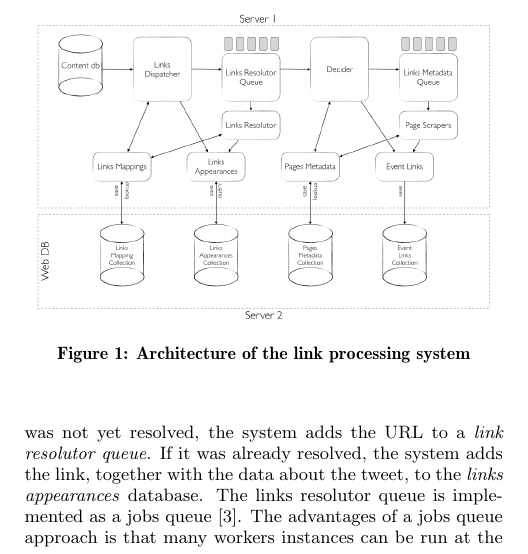
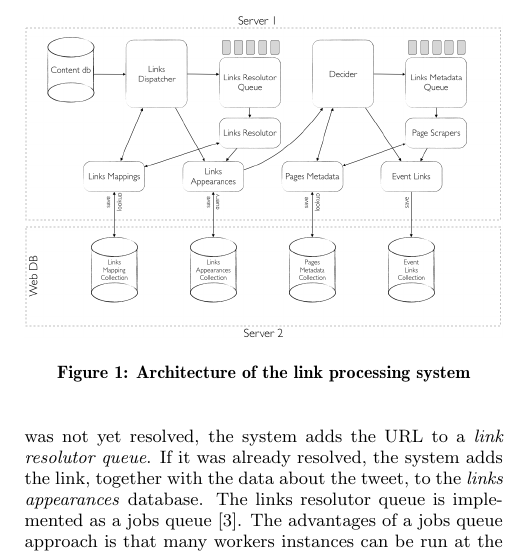
Before and after one commit to mrgreenh/seenlinks, a LaTeX paper (seen.tex): part of one column of page 2 of 8, cut so that both start at the same text. Compiled offline with pdfLaTeX.

Commit message:
Fixed links architecture image

```diff
--- a/seen.tex
+++ b/seen.tex
@@ -137,7 +137,7 @@ We now detail the general architecture and the major building blocks of this sys
 
 \begin{figure}[htbp]
   \centering
-  \includegraphics[width=8cm]{Figures/links_processing_architecture.png}
+  \includegraphics[width=\columnwidth]{Figures/links_processing_architecture.png}
   \caption{Architecture of the link processing system}
   \label{fig:architecture}
 \end{figure}
```
Also changed, not shown: Figures/links_processing_architecture.png.
